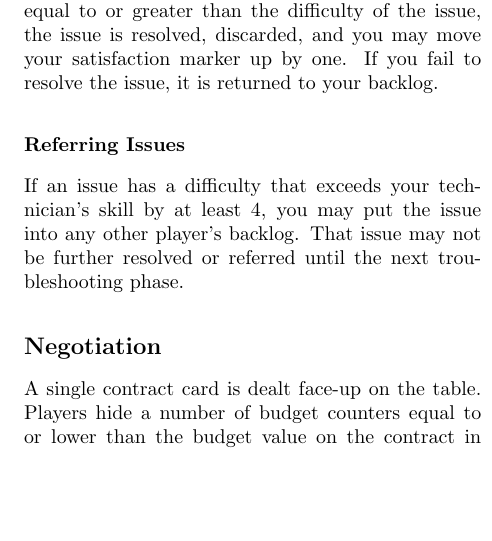
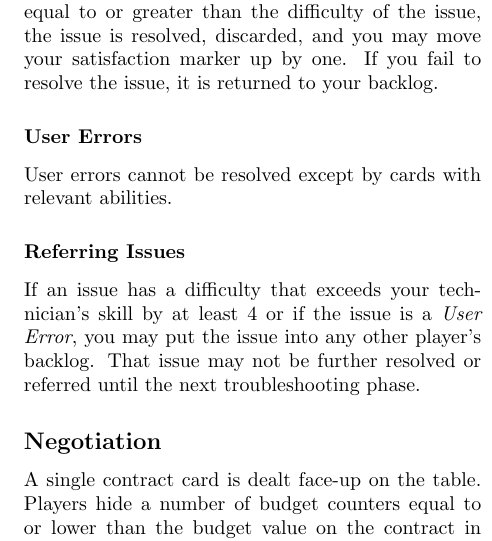
Before and after one commit to liam-middlebrook/user_error, a LaTeX document (user_error.tex): part of one column of page 2 of 3 before the commit and part of one column of page 2 of 4 after it, cut so that both start at the same text, the shorter picture padded with empty space. Compiled offline with pdfLaTeX.

Commit message:
added user error section

```diff
--- a/user_error.tex
+++ b/user_error.tex
@@ -72,9 +72,13 @@ resolving or referring a single issue that is assigned to a technician. This pha
 To resolve an issue, announce which issue/technician you are attempting to resolve (you can not re-assign an issue to a different technician in the same turn). Roll the D6 and add the technician's skill to the value on the die. If the technician, or any equipment you may have, gives a bonus to the type of issue you are trying to resolve, add that as well. If the total is equal to or greater than the difficulty of the issue, the issue is resolved, discarded, and you may move your satisfaction marker up by one.
 If you fail to resolve the issue, it is returned to your backlog.
 
+\subsubsection*{User Errors}
+
+User errors cannot be resolved except by cards with relevant abilities.
+
 \subsubsection*{Referring Issues}
 
-If an issue has a difficulty that exceeds your technician's skill by at least 4, you may put the issue into any other player's backlog. That issue may not be further resolved or referred until the next troubleshooting phase.
+If an issue has a difficulty that exceeds your technician's skill by at least 4 or if the issue is a \emph{User Error}, you may put the issue into any other player's backlog. That issue may not be further resolved or referred until the next troubleshooting phase.
 
 
 \subsection*{Negotiation}
```
